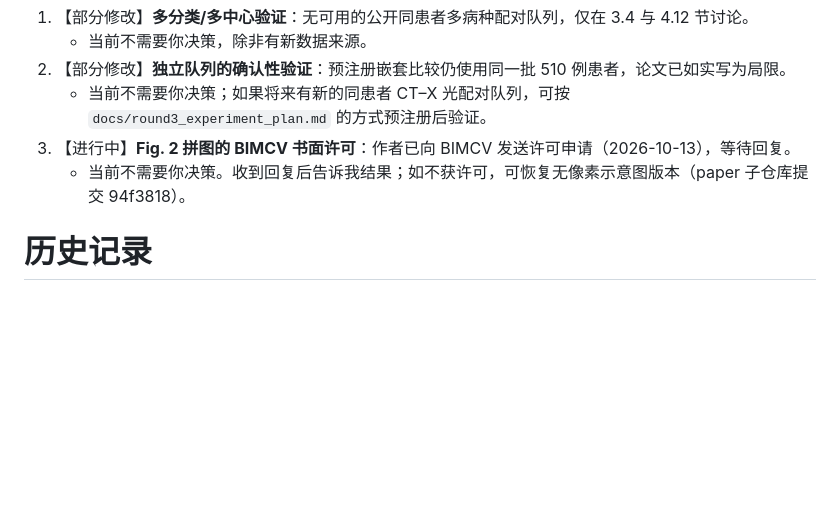
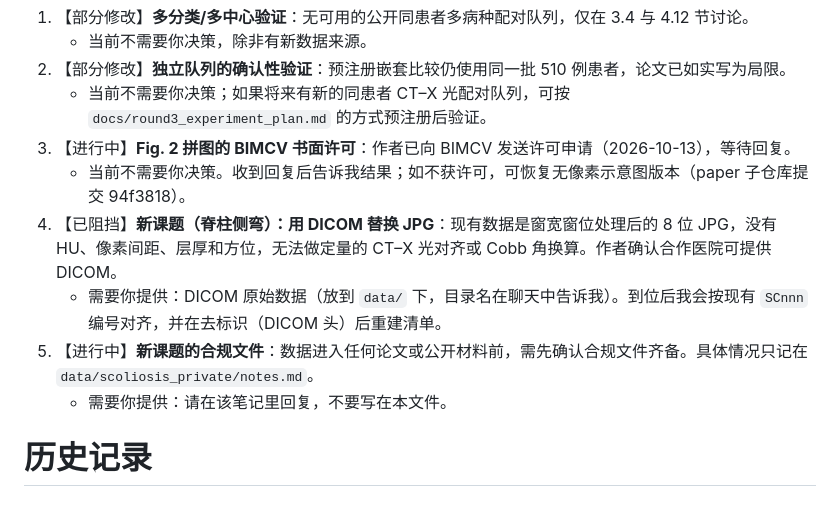
Before and after one commit to mabo1215/JDCNET, a Markdown page: docs/progress.md, the part around one of its changes. Rendered like a GitHub page; blank space fills up the shorter version.

Commit message:
Record the scoliosis cohort manifest in the progress notes
Co-Authored-By: Claude Opus 5.5 <noreply@anthropic.com>

```diff
--- a/docs/progress.md
+++ b/docs/progress.md
@@ -140,6 +152,10 @@
    - 当前不需要你决策；如果将来有新的同患者 CT–X 光配对队列，可按 `docs/round3_experiment_plan.md` 的方式预注册后验证。
 3. 【进行中】**Fig. 2 拼图的 BIMCV 书面许可**：作者已向 BIMCV 发送许可申请（2026-10-13），等待回复。
    - 当前不需要你决策。收到回复后告诉我结果；如不获许可，可恢复无像素示意图版本（paper 子仓库提交 94f3818）。
+4. 【已阻挡】**新课题（脊柱侧弯）：用 DICOM 替换 JPG**：现有数据是窗宽窗位处理后的 8 位 JPG，没有 HU、像素间距、层厚和方位，无法做定量的 CT–X 光对齐或 Cobb 角换算。作者确认合作医院可提供 DICOM。
+   - 需要你提供：DICOM 原始数据（放到 `data/` 下，目录名在聊天中告诉我）。到位后我会按现有 `SCnnn` 编号对齐，并在去标识（DICOM 头）后重建清单。
+5. 【进行中】**新课题的合规文件**：数据进入任何论文或公开材料前，需先确认合规文件齐备。具体情况只记在 `data/scoliosis_private/notes.md`。
+   - 需要你提供：请在该笔记里回复，不要写在本文件。
 
 # 历史记录
 
```
Also changed, not shown: other parts of docs/progress.md (+24 -1 lines).
